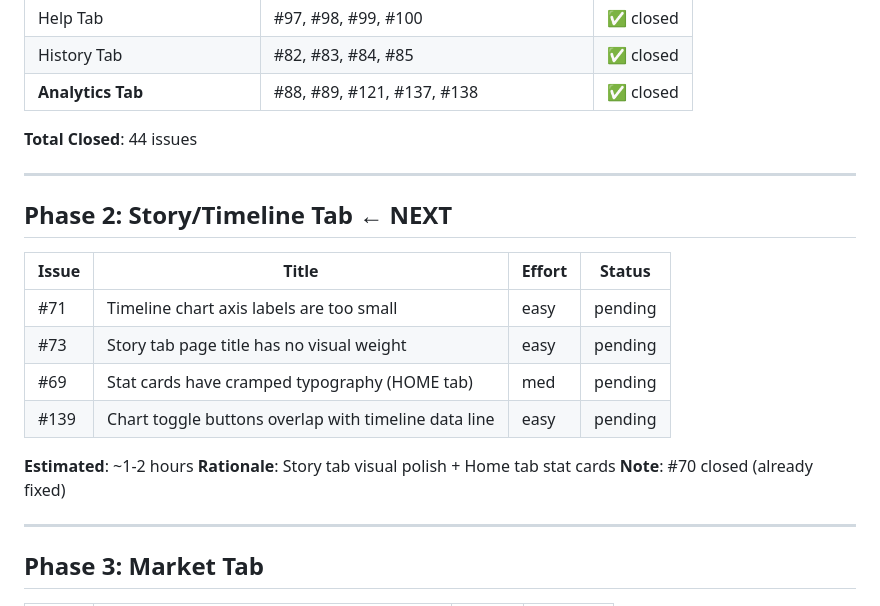
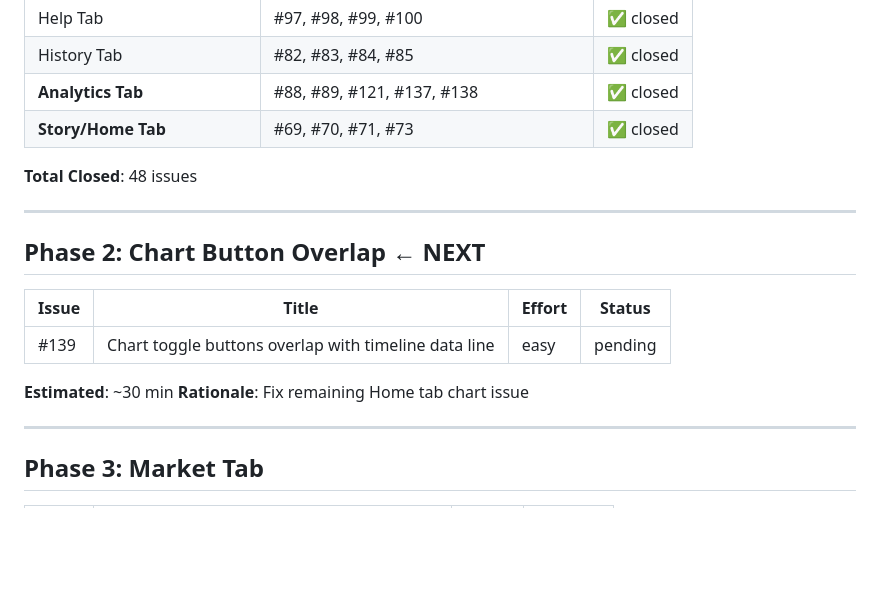
Before and after one commit to tejasgadhia/paylocity-compensation-journey, a Markdown page: ISSUE-PLAN.md, the part around the change. Drawn GitHub-style; blank space fills up the shorter version.

Commit message:
docs: Update ISSUE-PLAN.md - Phase 2 complete (48 issues closed)
Co-Authored-By: Claude Opus 4.5 <noreply@anthropic.com>

```diff
--- a/ISSUE-PLAN.md
+++ b/ISSUE-PLAN.md
@@ -20,23 +20,20 @@
 | Help Tab | #97, #98, #99, #100 | ✅ closed |
 | History Tab | #82, #83, #84, #85 | ✅ closed |
 | **Analytics Tab** | #88, #89, #121, #137, #138 | ✅ closed |
+| **Story/Home Tab** | #69, #70, #71, #73 | ✅ closed |
 
-**Total Closed**: 44 issues
+**Total Closed**: 48 issues
 
 ---
 
-## Phase 2: Story/Timeline Tab ← NEXT
+## Phase 2: Chart Button Overlap ← NEXT
 
 | Issue | Title | Effort | Status |
 |-------|-------|--------|--------|
-| #71 | Timeline chart axis labels are too small | easy | pending |
-| #73 | Story tab page title has no visual weight | easy | pending |
-| #69 | Stat cards have cramped typography (HOME tab) | med | pending |
 | #139 | Chart toggle buttons overlap with timeline data line | easy | pending |
 
-**Estimated**: ~1-2 hours
-**Rationale**: Story tab visual polish + Home tab stat cards
-**Note**: #70 closed (already fixed)
+**Estimated**: ~30 min
+**Rationale**: Fix remaining Home tab chart issue
 
 ---
 
```
